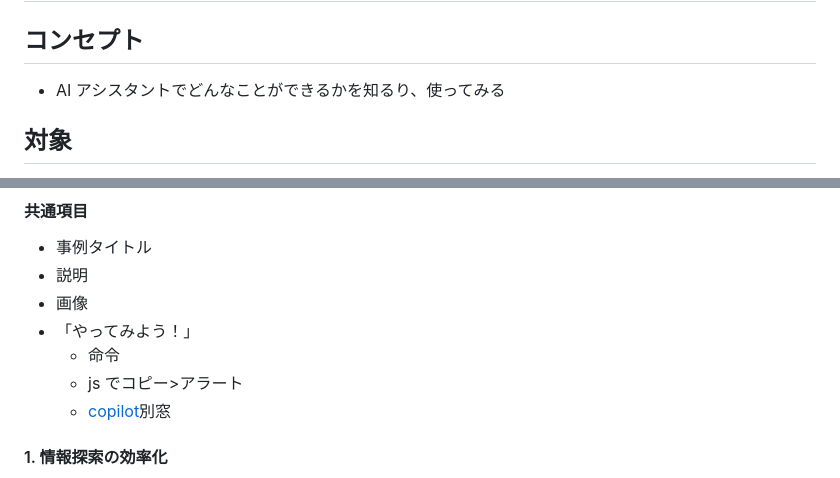
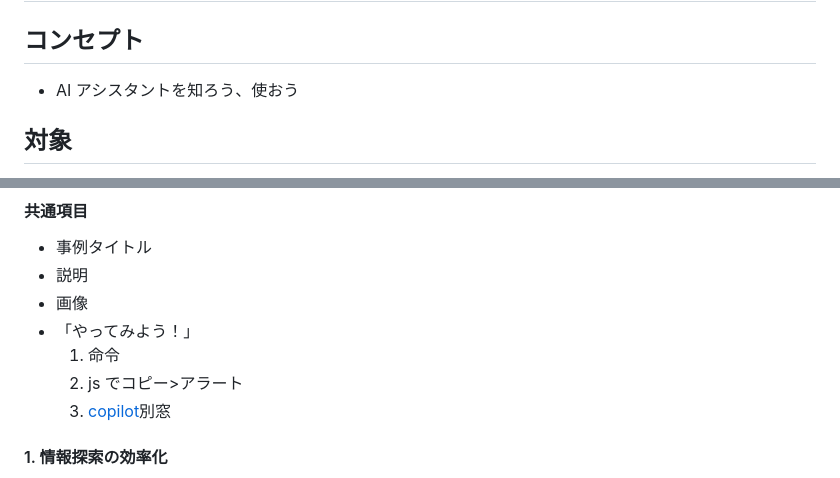
Before and after one commit to shibatastic/ai, a Markdown page: docs/info.md, 2 parts joined by grey strips. GitHub-like rendering.

Commit message:
auto-generate commit message

```diff
--- a/docs/info.md
+++ b/docs/info.md
@@ -2,7 +2,7 @@
 
 ## コンセプト
 
-- AI アシスタントでどんなことができるかを知るり、使ってみる
+- AI アシスタントを知ろう、使おう
 
 ## 対象
 
@@ -51,9 +51,9 @@
 - 説明
 - 画像
 - 「やってみよう！」
-  - 命令
-  - js でコピー>アラート
-  - [copilot](https://copilot.microsoft.com/)別窓
+  1. 命令
+  1. js でコピー>アラート
+  1. [copilot](https://copilot.microsoft.com/)別窓
 
 #### 1. **情報探索の効率化**
 
```
